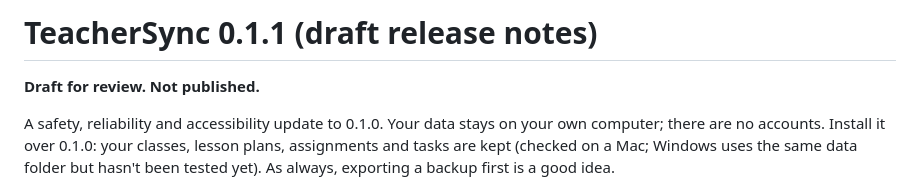
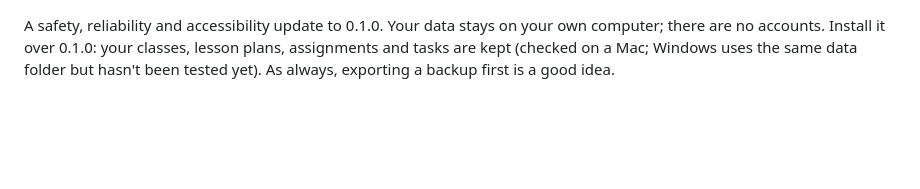
Before and after one commit to jbutler0831/teachersync, a Markdown page: docs/release-notes-v0.1.1.md, the part around the change. GitHub-like rendering; blank space fills up the shorter version.

Commit message:
docs: finalize v0.1.1 release notes
Co-Authored-By: Claude Opus 5.5 <noreply@anthropic.com>

```diff
--- a/docs/release-notes-v0.1.1.md
+++ b/docs/release-notes-v0.1.1.md
@@ -1,7 +1,3 @@
-# TeacherSync 0.1.1 (draft release notes)
-
-**Draft for review. Not published.**
-
 A safety, reliability and accessibility update to 0.1.0. Your data stays on your own computer; there are no accounts. Install it over 0.1.0: your classes, lesson plans, assignments and tasks are kept (checked on a Mac; Windows uses the same data folder but hasn't been tested yet). As always, exporting a backup first is a good idea.
 
 TeacherSync is now released under the **MIT License** (Copyright (c) 2026 Jorel Butler). The license is included in the repository and inside the apps.
```
